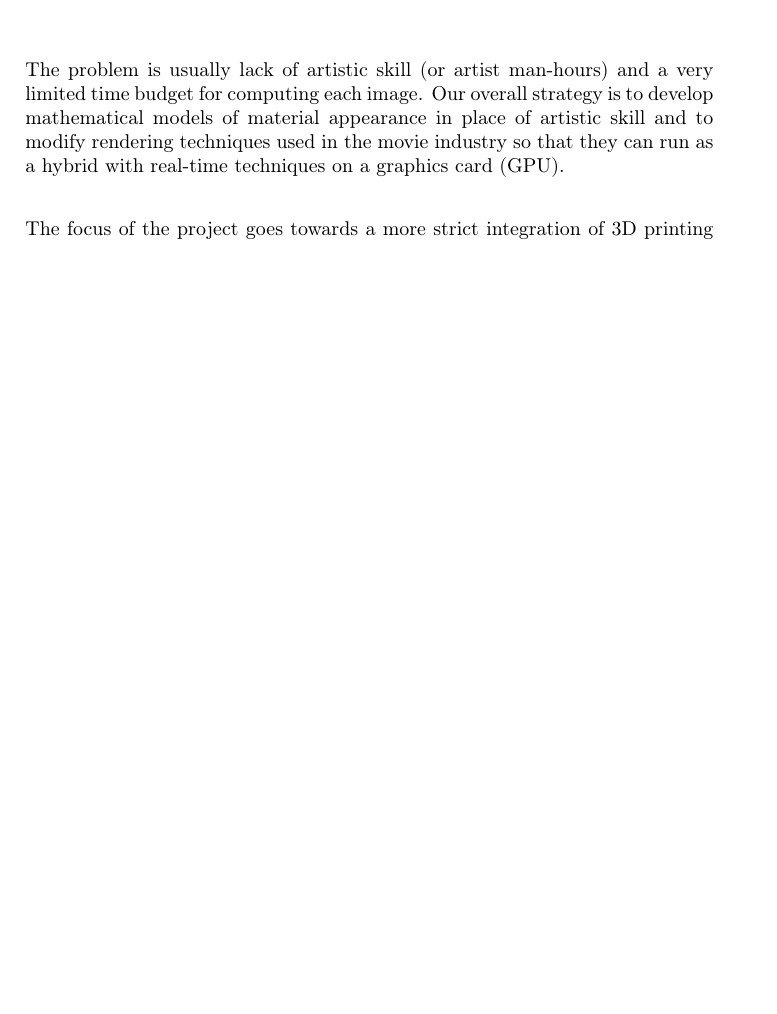
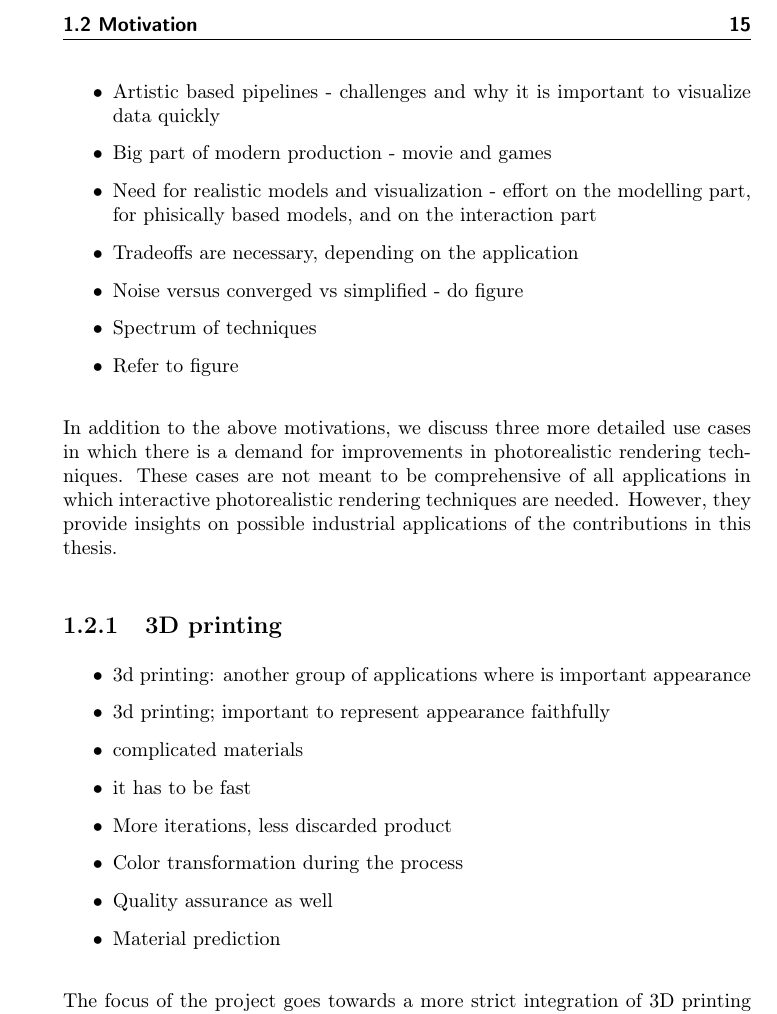
Before and after one commit to alcor-dtu/phdthesis, a LaTeX thesis (thesis.tex, which reads tex/introduction.tex): part of page 16 of 92 before the commit and part of page 17 of 94 after it, cut at the place of the change, the shorter picture padded with empty space. Compiled offline with pdfLaTeX.

Commit message:
drafting motivation

```diff
--- a/tex/introduction.tex
+++ b/tex/introduction.tex
@@ -14,8 +20,3 @@ In recent years, many advances have been made to achieve photorealistic quality
 
 \section{Motivation}
 
-The problem is usually lack of artistic skill (or artist man-hours) and
-a very limited time budget for computing each image. Our overall strategy is to develop
-mathematical models of material appearance in place of artistic skill and to modify rendering
-techniques used in the movie industry so that they can run as a hybrid with real-time techniques
-on a graphics card (GPU).
@@ -23,3 +32,26 @@ on a graphics card (GPU).
+\item Artistic based pipelines - challenges and why it is important to visualize data quickly
+\item Big part of modern production - movie and games
+\item Need for realistic models and visualization - effort on the modelling part, for phisically based models, and on the interaction part
+\item Tradeoffs are necessary, depending on the application
+\item Noise versus converged vs simplified - do figure
+\item Spectrum of techniques
+\item Refer to figure
+\end{itemize}
+
+In addition to the above motivations, we discuss three more detailed use cases in which there is a demand for improvements in photorealistic rendering techniques. These cases are not meant to be comprehensive of all applications in which interactive photorealistic rendering techniques are needed. However, they provide insights on possible industrial applications of the contributions in this thesis.
+
+\subsection{3D printing}
+
+\begin{itemize}
+\item 3d printing: another group of applications where is important appearance
+\item 3d printing; important to represent appearance faithfully
+\item complicated materials
+\item it has to be fast
+\item More iterations, less discarded product
+\item Color transformation during the process
+\item Quality assurance as well
+\item Material prediction
+\end{itemize}
 
 The focus of the project goes towards a more strict integration of 3D printing processes and
 digital image synthesis as a whole (The Digital-Physical Ecosystem). Our contribution to this
@@ -30,0 +67 @@ production times and waste of printing material.
+\item Need for accurate materials
```
Also changed, not shown: tex/background.tex (+4 -0 lines), figures/main_diagram.pdf (added), figures/main_diagram.svg (added), tex/introduction.tex (38 more changed lines).
